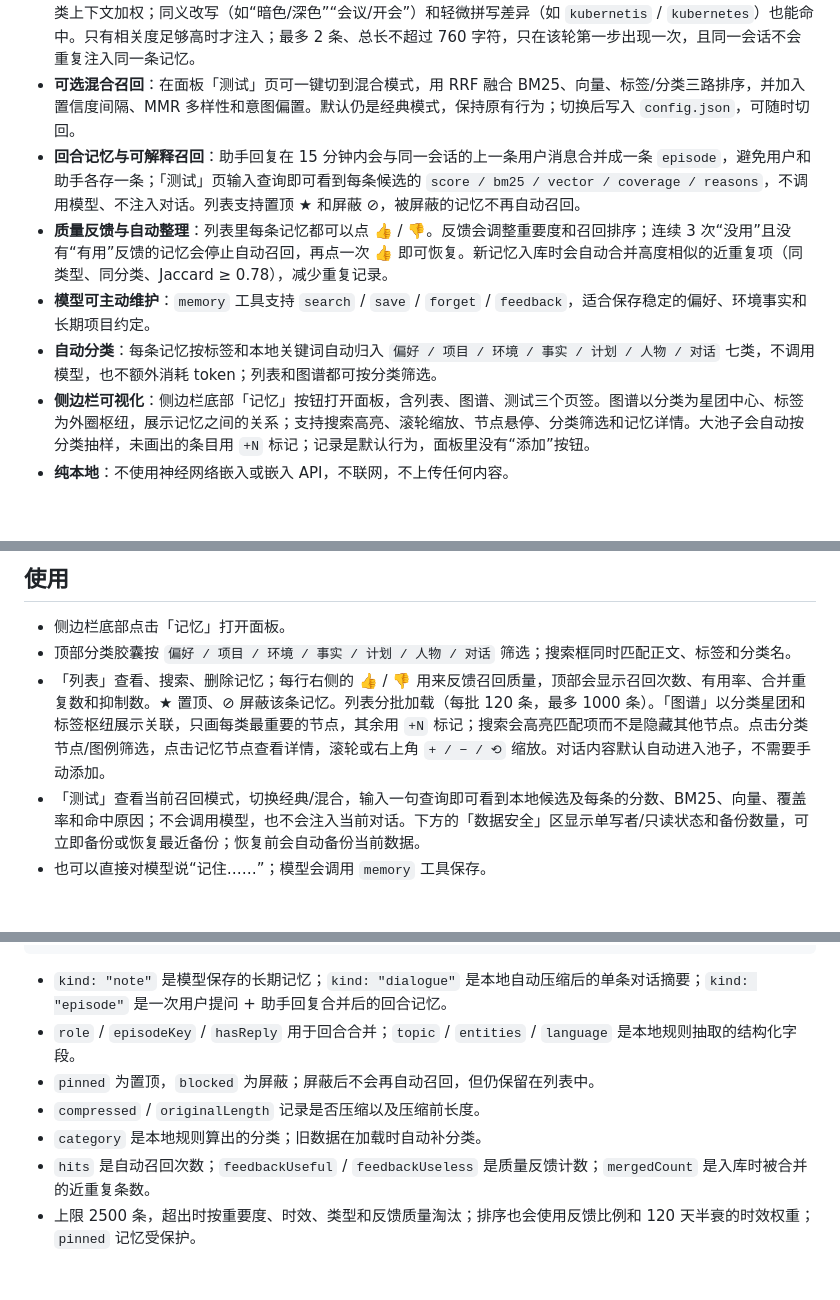
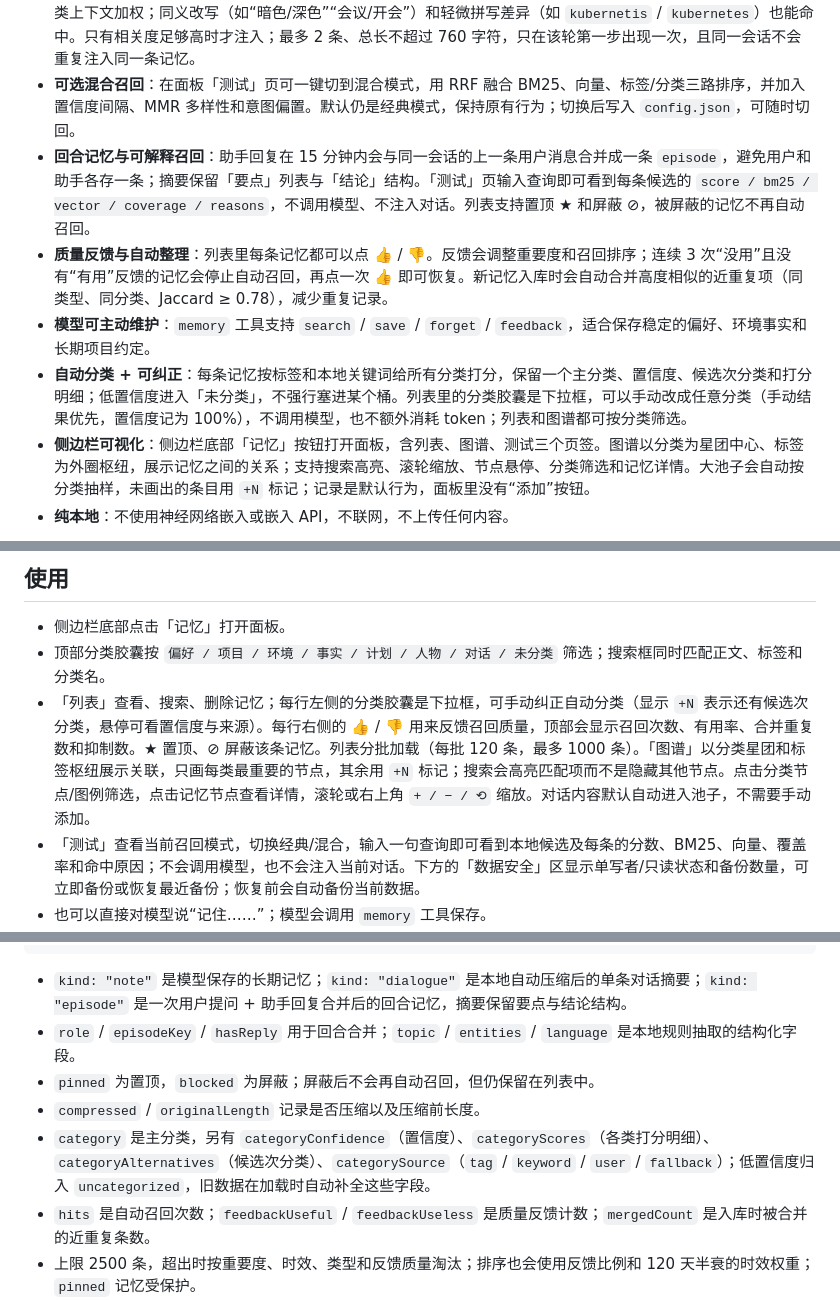
Before and after one commit to Octidote/dsh-memory, a Markdown page: README.md, 3 parts joined by grey strips. GitHub-like rendering; blank space fills up the shorter version.

Commit message:
feat: improve episode summaries and multi-label categories

````diff
--- a/README.md
+++ b/README.md
@@ -23,10 +23,10 @@
 - **数据安全**：同一数据目录只允许一个写入者（`memories.json.lock`，写入者 PID + 实例标识，异常退出后可接管）；写入采用「加密快照 + 加密追加日志」，写文件执行 `fsync`，每 200 条事件或 512 KB 自动压实，崩溃留下的半行日志会被忽略；压实后即使日志截断失败，重放也会按快照 `revision`/`generation` 幂等跳过；启动时每 6 小时自动保留一份加密快照，迁移、清空、恢复前强制备份，备份保留最近 16 份；第二个进程自动进入只读模式，仍可查看和召回，但不会覆盖数据。面板「测试」页可立即备份、校验、导出/导入加密归档、恢复任意备份，恢复前会自动预检并备份当前数据。
 - **克制的自动召回（默认经典模式）**：本地 BM25 风格关键词匹配 + 同义词概念扩展 + 本地特征哈希向量余弦 + 分类上下文加权；同义改写（如“暗色/深色”“会议/开会”）和轻微拼写差异（如 `kubernetis` / `kubernetes`）也能命中。只有相关度足够高时才注入；最多 2 条、总长不超过 760 字符，只在该轮第一步出现一次，且同一会话不会重复注入同一条记忆。
 - **可选混合召回**：在面板「测试」页可一键切到混合模式，用 RRF 融合 BM25、向量、标签/分类三路排序，并加入置信度间隔、MMR 多样性和意图偏置。默认仍是经典模式，保持原有行为；切换后写入 `config.json`，可随时切回。
-- **回合记忆与可解释召回**：助手回复在 15 分钟内会与同一会话的上一条用户消息合并成一条 `episode`，避免用户和助手各存一条；「测试」页输入查询即可看到每条候选的 `score / bm25 / vector / coverage / reasons`，不调用模型、不注入对话。列表支持置顶 ★ 和屏蔽 ⊘，被屏蔽的记忆不再自动召回。
+- **回合记忆与可解释召回**：助手回复在 15 分钟内会与同一会话的上一条用户消息合并成一条 `episode`，避免用户和助手各存一条；摘要保留「要点」列表与「结论」结构。「测试」页输入查询即可看到每条候选的 `score / bm25 / vector / coverage / reasons`，不调用模型、不注入对话。列表支持置顶 ★ 和屏蔽 ⊘，被屏蔽的记忆不再自动召回。
 - **质量反馈与自动整理**：列表里每条记忆都可以点 👍 / 👎。反馈会调整重要度和召回排序；连续 3 次“没用”且没有“有用”反馈的记忆会停止自动召回，再点一次 👍 即可恢复。新记忆入库时会自动合并高度相似的近重复项（同类型、同分类、Jaccard ≥ 0.78），减少重复记录。
 - **模型可主动维护**：`memory` 工具支持 `search` / `save` / `forget` / `feedback`，适合保存稳定的偏好、环境事实和长期项目约定。
-- **自动分类**：每条记忆按标签和本地关键词自动归入 `偏好 / 项目 / 环境 / 事实 / 计划 / 人物 / 对话` 七类，不调用模型，也不额外消耗 token；列表和图谱都可按分类筛选。
+- **自动分类 + 可纠正**：每条记忆按标签和本地关键词给所有分类打分，保留一个主分类、置信度、候选次分类和打分明细；低置信度进入「未分类」，不强行塞进某个桶。列表里的分类胶囊是下拉框，可以手动改成任意分类（手动结果优先，置信度记为 100%），不调用模型，也不额外消耗 token；列表和图谱都可按分类筛选。
 - **侧边栏可视化**：侧边栏底部「记忆」按钮打开面板，含列表、图谱、测试三个页签。图谱以分类为星团中心、标签为外圈枢纽，展示记忆之间的关系；支持搜索高亮、滚轮缩放、节点悬停、分类筛选和记忆详情。大池子会自动按分类抽样，未画出的条目用 `+N` 标记；记录是默认行为，面板里没有“添加”按钮。
 - **纯本地**：不使用神经网络嵌入或嵌入 API，不联网，不上传任何内容。
 
@@ -47,8 +47,8 @@ node scripts/install.mjs desktop
 ## 使用
 
 - 侧边栏底部点击「记忆」打开面板。
-- 顶部分类胶囊按 `偏好 / 项目 / 环境 / 事实 / 计划 / 人物 / 对话` 筛选；搜索框同时匹配正文、标签和分类名。
-- 「列表」查看、搜索、删除记忆；每行右侧的 👍 / 👎 用来反馈召回质量，顶部会显示召回次数、有用率、合并重复数和抑制数。★ 置顶、⊘ 屏蔽该条记忆。列表分批加载（每批 120 条，最多 1000 条）。「图谱」以分类星团和标签枢纽展示关联，只画每类最重要的节点，其余用 `+N` 标记；搜索会高亮匹配项而不是隐藏其他节点。点击分类节点/图例筛选，点击记忆节点查看详情，滚轮或右上角 `+ / − / ⟲` 缩放。对话内容默认自动进入池子，不需要手动添加。
+- 顶部分类胶囊按 `偏好 / 项目 / 环境 / 事实 / 计划 / 人物 / 对话 / 未分类` 筛选；搜索框同时匹配正文、标签和分类名。
+- 「列表」查看、搜索、删除记忆；每行左侧的分类胶囊是下拉框，可手动纠正自动分类（显示 `+N` 表示还有候选次分类，悬停可看置信度与来源）。每行右侧的 👍 / 👎 用来反馈召回质量，顶部会显示召回次数、有用率、合并重复数和抑制数。★ 置顶、⊘ 屏蔽该条记忆。列表分批加载（每批 120 条，最多 1000 条）。「图谱」以分类星团和标签枢纽展示关联，只画每类最重要的节点，其余用 `+N` 标记；搜索会高亮匹配项而不是隐藏其他节点。点击分类节点/图例筛选，点击记忆节点查看详情，滚轮或右上角 `+ / − / ⟲` 缩放。对话内容默认自动进入池子，不需要手动添加。
 - 「测试」查看当前召回模式，切换经典/混合，输入一句查询即可看到本地候选及每条的分数、BM25、向量、覆盖率和命中原因；不会调用模型，也不会注入当前对话。下方的「数据安全」区显示单写者/只读状态和备份数量，可立即备份或恢复最近备份；恢复前会自动备份当前数据。
 - 也可以直接对模型说“记住……”；模型会调用 `memory` 工具保存。
 - 删除单条记忆：面板中点击该条右侧的 `×`；清空全部：面板右下角「清空」。清空和恢复前都会先写入加密备份。
@@ -108,11 +108,11 @@ node scripts/install.mjs desktop
 }
 ```
 
-- `kind: "note"` 是模型保存的长期记忆；`kind: "dialogue"` 是本地自动压缩后的单条对话摘要；`kind: "episode"` 是一次用户提问 + 助手回复合并后的回合记忆。
+- `kind: "note"` 是模型保存的长期记忆；`kind: "dialogue"` 是本地自动压缩后的单条对话摘要；`kind: "episode"` 是一次用户提问 + 助手回复合并后的回合记忆，摘要保留要点与结论结构。
 - `role` / `episodeKey` / `hasReply` 用于回合合并；`topic` / `entities` / `language` 是本地规则抽取的结构化字段。
 - `pinned` 为置顶，`blocked` 为屏蔽；屏蔽后不会再自动召回，但仍保留在列表中。
 - `compressed` / `originalLength` 记录是否压缩以及压缩前长度。
-- `category` 是本地规则算出的分类；旧数据在加载时自动补分类。
+- `category` 是主分类，另有 `categoryConfidence`（置信度）、`categoryScores`（各类打分明细）、`categoryAlternatives`（候选次分类）、`categorySource`（`tag` / `keyword` / `user` / `fallback`）；低置信度归入 `uncategorized`，旧数据在加载时自动补全这些字段。
 - `hits` 是自动召回次数；`feedbackUseful` / `feedbackUseless` 是质量反馈计数；`mergedCount` 是入库时被合并的近重复条数。
 - 上限 2500 条，超出时按重要度、时效、类型和反馈质量淘汰；排序也会使用反馈比例和 120 天半衰的时效权重；`pinned` 记忆受保护。
 - 配置文件：`$DSH_HOME/storages/dsh-memory/config.json`。默认 `recallMode: "legacy"`；可切换为 `"hybrid"`，也可调整 `maxItems`、`minScore`、`minCoverage`、`margin`、`diversity`、`queryExpansion`、`semantic`、`capture`。
````
Also changed, not shown: other parts of README.md (+3 -3 lines), docs/preview-v13-category.png (added), 3 other files.
